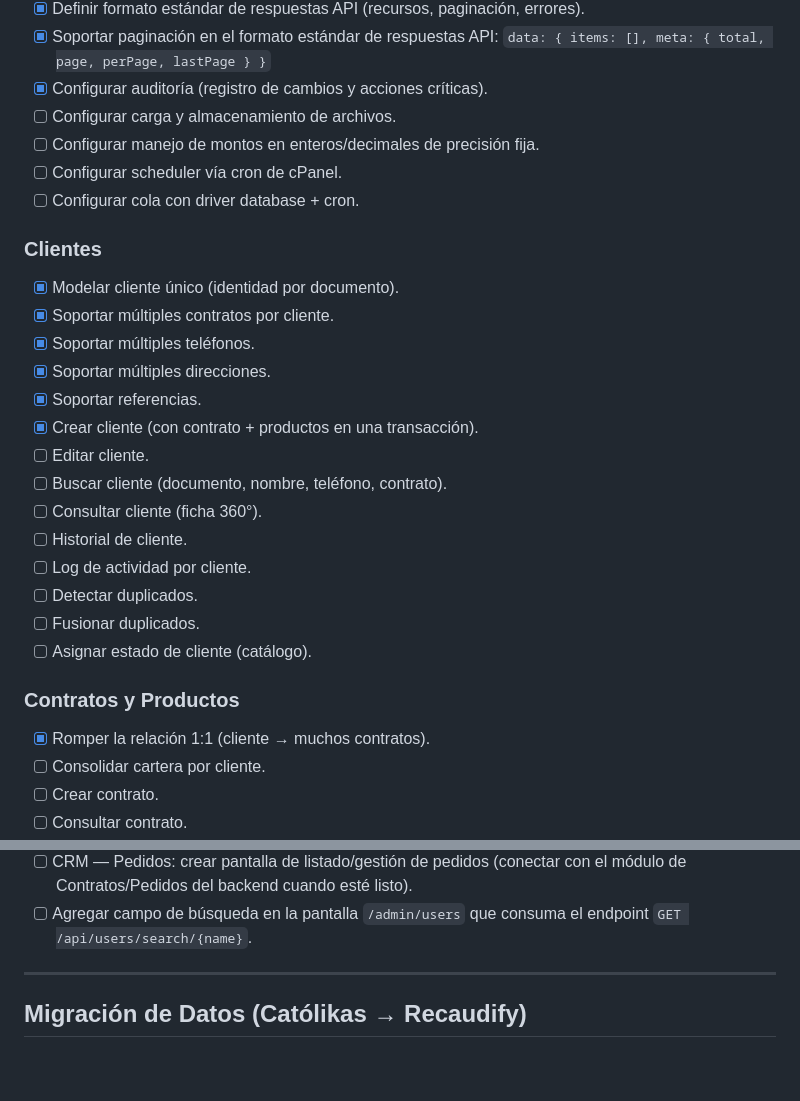
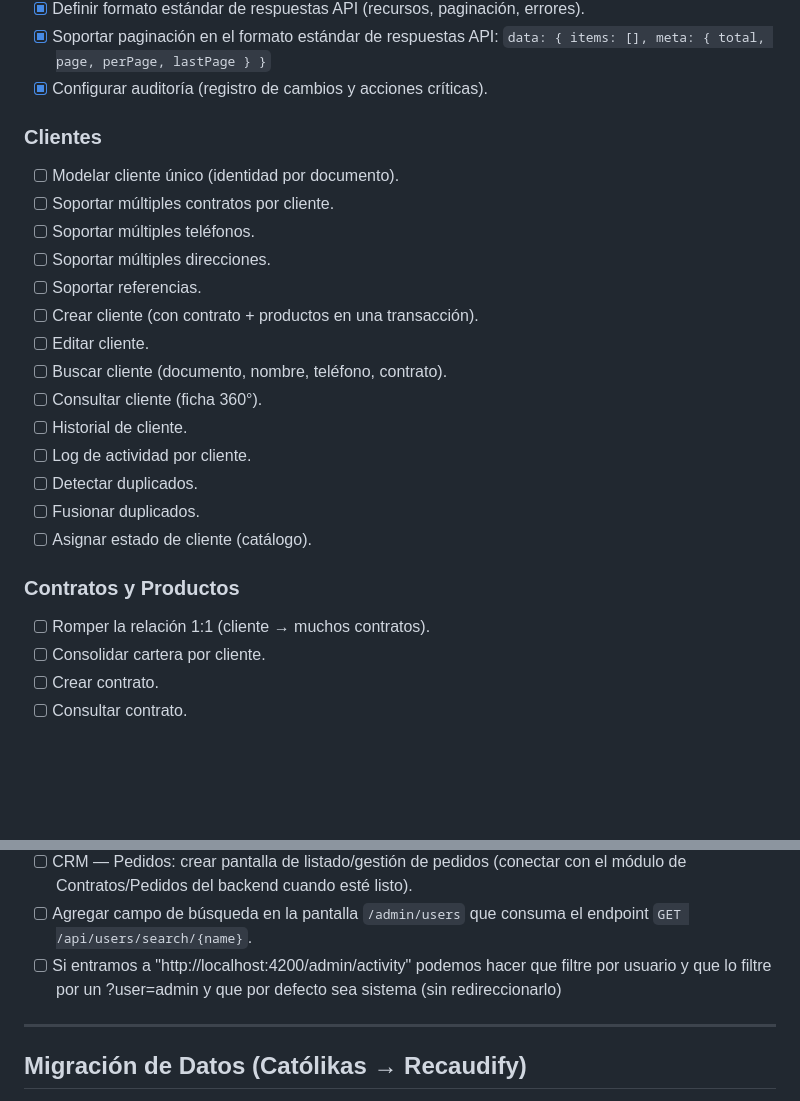
Before and after one commit to dejeloper/recaudify, a Markdown page: planning.md, 2 parts joined by grey strips. GitHub-like rendering; blank space fills up the shorter version.

```diff
--- a/planning.md
+++ b/planning.md
@@ -21,19 +21,15 @@ Plataforma SaaS de gestión de cobranza y pagos (Laravel + Angular). Migración
 - [x] Definir formato estándar de respuestas API (recursos, paginación, errores).
 - [x] Soportar paginación en el formato estándar de respuestas API: `data: { items: [], meta: { total, page, perPage, lastPage } }`
 - [x] Configurar auditoría (registro de cambios y acciones críticas).
-- [ ] Configurar carga y almacenamiento de archivos.
-- [ ] Configurar manejo de montos en enteros/decimales de precisión fija.
-- [ ] Configurar scheduler vía cron de cPanel.
-- [ ] Configurar cola con driver database + cron.
 
 ### Clientes
 
-- [x] Modelar cliente único (identidad por documento).
-- [x] Soportar múltiples contratos por cliente.
-- [x] Soportar múltiples teléfonos.
-- [x] Soportar múltiples direcciones.
-- [x] Soportar referencias.
-- [x] Crear cliente (con contrato + productos en una transacción).
+- [ ] Modelar cliente único (identidad por documento).
+- [ ] Soportar múltiples contratos por cliente.
+- [ ] Soportar múltiples teléfonos.
+- [ ] Soportar múltiples direcciones.
+- [ ] Soportar referencias.
+- [ ] Crear cliente (con contrato + productos en una transacción).
 - [ ] Editar cliente.
 - [ ] Buscar cliente (documento, nombre, teléfono, contrato).
 - [ ] Consultar cliente (ficha 360°).
@@ -45,7 +41,7 @@ Plataforma SaaS de gestión de cobranza y pagos (Laravel + Angular). Migración
 
 ### Contratos y Productos
 
-- [x] Romper la relación 1:1 (cliente → muchos contratos).
+- [ ] Romper la relación 1:1 (cliente → muchos contratos).
 - [ ] Consolidar cartera por cliente.
 - [ ] Crear contrato.
 - [ ] Consultar contrato.
@@ -243,6 +239,7 @@ Plataforma SaaS de gestión de cobranza y pagos (Laravel + Angular). Migración
 - [ ] CRM — Clientes: crear pantalla de listado de clientes (conectar con el módulo de Clientes del backend cuando esté listo).
 - [ ] CRM — Pedidos: crear pantalla de listado/gestión de pedidos (conectar con el módulo de Contratos/Pedidos del backend cuando esté listo).
 - [ ] Agregar campo de búsqueda en la pantalla `/admin/users` que consuma el endpoint `GET /api/users/search/{name}`.
+- [ ] Si entramos a "http://localhost:4200/admin/activity" podemos hacer que filtre por usuario y que lo filtre por un ?user=admin y que por defecto sea sistema (sin redireccionarlo)
 
 ---
 
```
Also changed, not shown: other parts of planning.md (+5 -5 lines).
